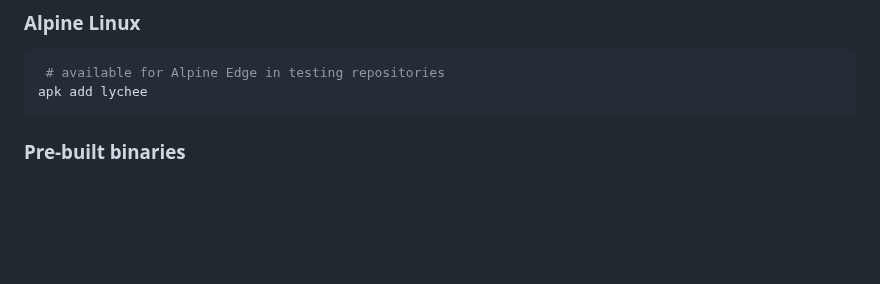
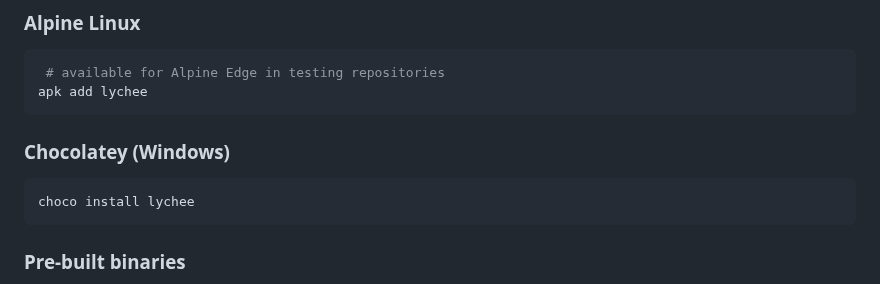
Before and after one commit to lycheeverse/lychee, a Markdown page: README.md, the part around the change. GitHub-like rendering; blank space fills up the shorter version.

Commit message:
Mention Chocolatey

````diff
--- a/README.md
+++ b/README.md
@@ -97,6 +97,12 @@ pkg install lychee
 ```sh
  # available for Alpine Edge in testing repositories
 apk add lychee
+```
+
+### Chocolatey (Windows)
+
+```sh
+choco install lychee
 ```
 
 ### Pre-built binaries
````
